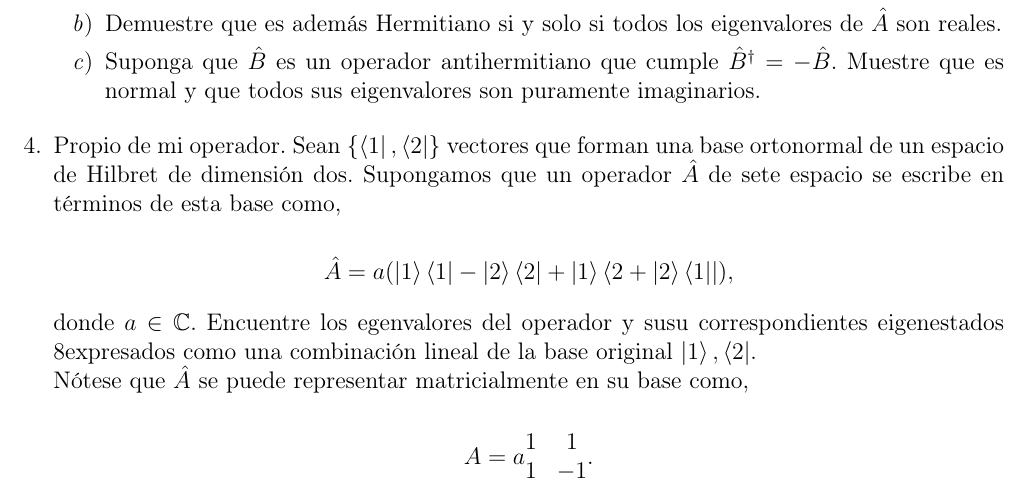
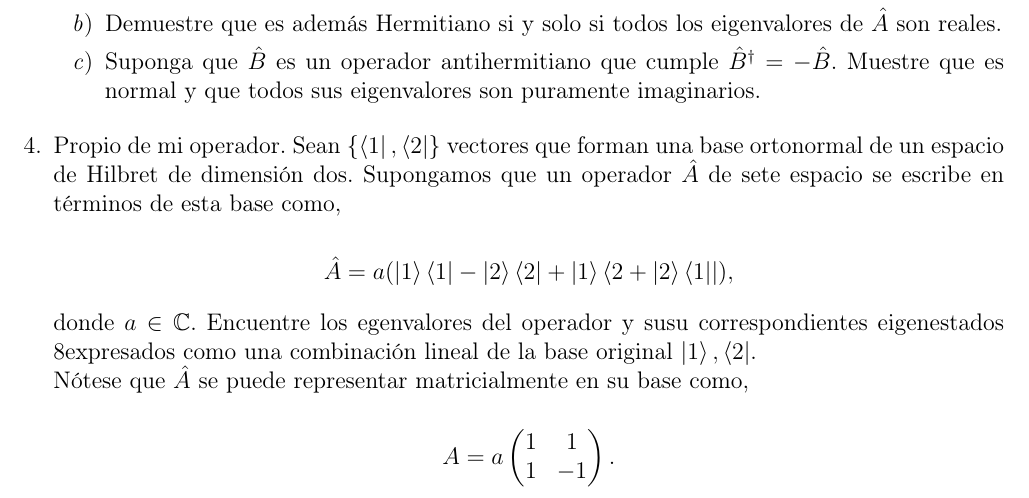
Before and after one commit to NaedOrtega/IMC, a LaTeX problem sheet (Tarea 4/Tarea 4.tex): part of page 2 of 2, cut so that both start at the same text. Compiled offline with pdfLaTeX.

Commit message:
Actualización automática

```diff
--- a/Tarea 4/Tarea 4.tex
+++ b/Tarea 4/Tarea 4.tex
@@ -96,10 +96,10 @@ donde $ a \in \mathbb{C} $. Encuentre los egenvalores del operador y susu corres
 Nótese que $ \hat{A} $ se puede representar matricialmente en su base como,
 
 \[
-A = a \begin{matrix}
+A = a \begin{pmatrix}
 1 & 1 \\
 1 & -1
-\end{matrix}.
+\end{pmatrix}.
 \]
 
 
```
Also changed, not shown: Tarea 4/Tarea 4.pdf, 4 other files.
